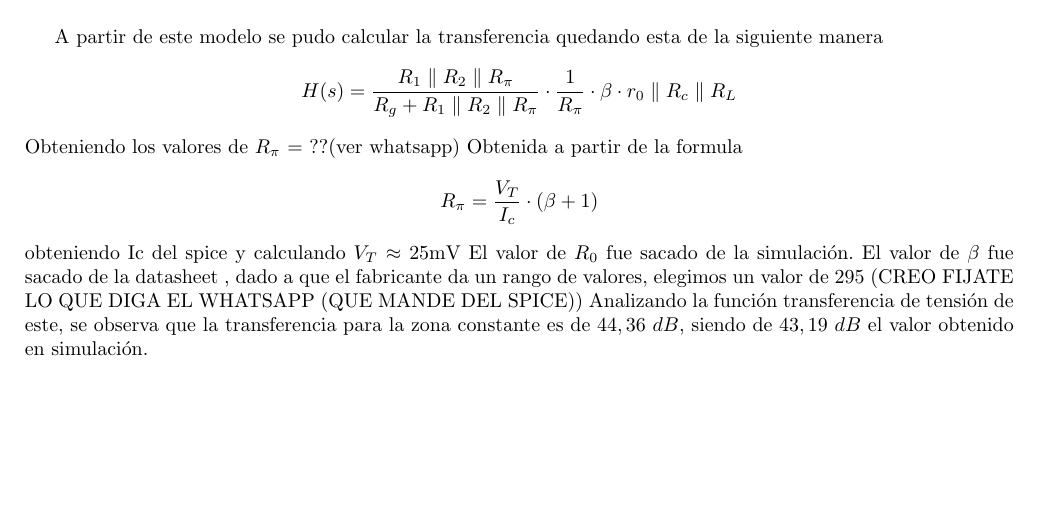
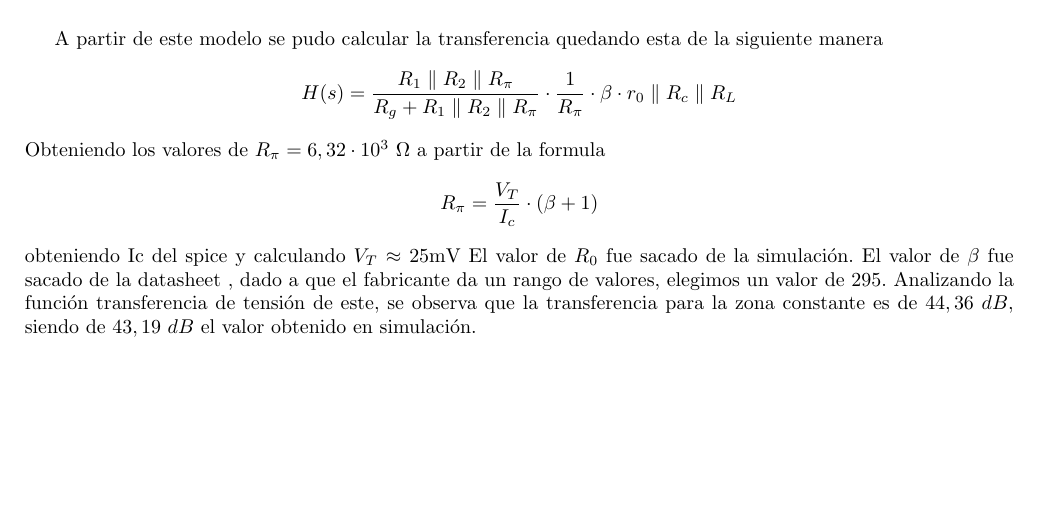
Before and after one commit to glambertucci/TP_FE, a LaTeX document (Informe/TP FE.tex): part of page 4 of 7, cut so that both start at the same text. Compiled offline with pdfLaTeX.

Commit message:
lento pero constante

```diff
--- a/Informe/TP FE.tex
+++ b/Informe/TP FE.tex
@@ -110,9 +110,9 @@ Para este circuito se realizo el analisis de pequeña señal, reduciendolo al si
 	\label{fig:littleSignal}
 \end{figure}
 A partir de este modelo se pudo calcular la transferencia quedando esta de la siguiente manera \[H(s)=\frac{R_1\parallel R_2\parallel R_\pi}{R_g+R_1\parallel R_2\parallel R_\pi}\cdot \frac{1}{R_\pi} \cdot \beta \cdot r_0 \parallel R_c \parallel R_L  \]
-Obteniendo los valores de $R_\pi$ = ??(ver whatsapp) Obtenida a partir de la formula \[R_\pi = \frac{V_T}{I_c}\cdot (\beta +1) \]
+Obteniendo los valores de $R_\pi = 6,32 \cdot 10^{3} \ \Omega$ a partir de la formula \[R_\pi = \frac{V_T}{I_c}\cdot (\beta +1) \]
  obteniendo Ic del spice y calculando $V_T$ $\approx$ 25mV
-El valor de $R_0$ fue sacado de la simulación. El valor de $\beta$ fue sacado de la datasheet , dado a que el fabricante da un rango de valores, elegimos un valor de 295 (CREO FIJATE LO QUE DIGA EL WHATSAPP (QUE MANDE DEL SPICE))
+El valor de $R_0$ fue sacado de la simulación. El valor de $\beta$ fue sacado de la datasheet , dado a que el fabricante da un rango de valores, elegimos un valor de 295.
 Analizando la función transferencia de tensión de este, se observa que la transferencia para la zona constante es de $44,36 \ dB$, siendo de $43,19 \ dB$ el valor obtenido en simulación.
 
 \begin{figure}[H]
```
Also changed, not shown: 3 other files.
